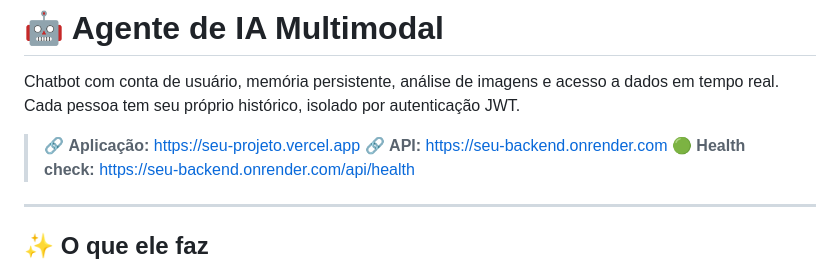
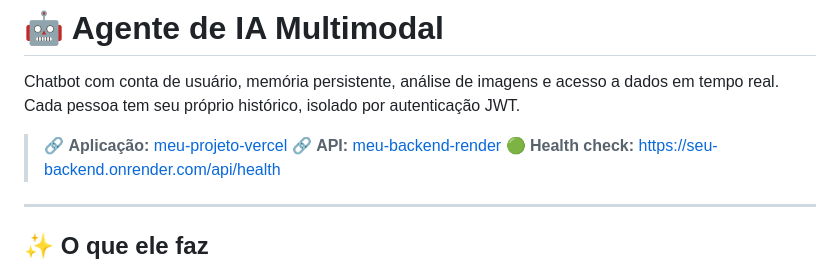
Before and after one commit to Murylo-svg/CHATBOT, a Markdown page: README.md, the part around the change. GitHub-like rendering.

```diff
--- a/README.md
+++ b/README.md
@@ -4,8 +4,8 @@ Chatbot com conta de usuário, memória persistente, análise de imagens e acess
 dados em tempo real. Cada pessoa tem seu próprio histórico, isolado por
 autenticação JWT.
 
-> 🔗 **Aplicação:** https://seu-projeto.vercel.app
-> 🔗 **API:** https://seu-backend.onrender.com
+> 🔗 **Aplicação:** [meu-projeto-vercel](https://chatbot-eight-mocha-65.vercel.app/)
+> 🔗 **API:** [meu-backend-render](https://agente-ia-backend-y32a.onrender.com)
 > 🟢 **Health check:** https://seu-backend.onrender.com/api/health
 
 ---
```
